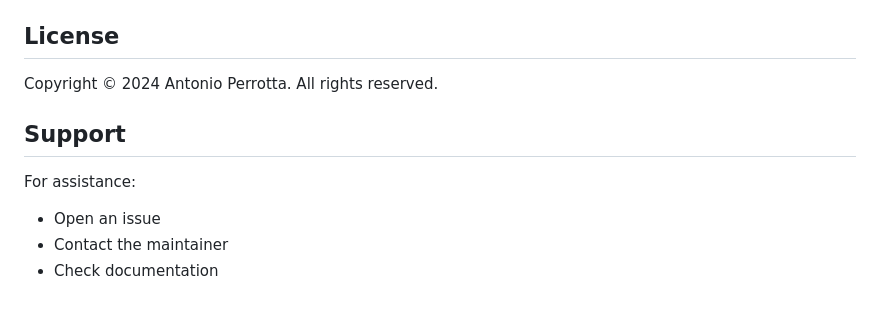
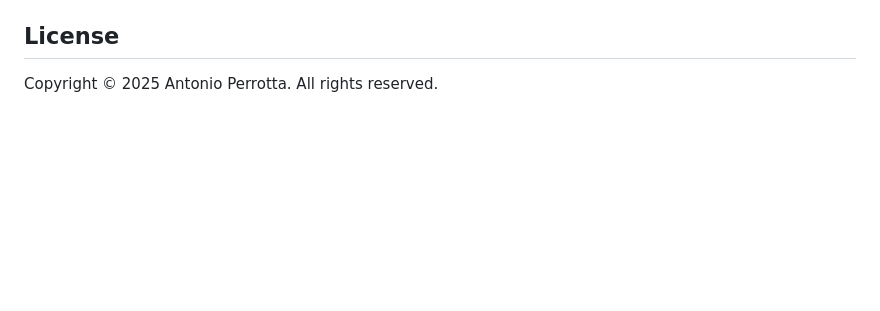
Before and after one commit to Anto1799/CounterApp, a Markdown page: readme.md, the part around the change printed below. Rendered like a GitHub page; blank space fills up the shorter version.

```diff
--- a/readme.md
+++ b/readme.md
@@ -140,11 +144,4 @@ We welcome:
 
 ## License
 
-Copyright © 2024 Antonio Perrotta. All rights reserved.
-
-## Support
-
-For assistance:
-- Open an issue
-- Contact the maintainer
-- Check documentation
+Copyright © 2025 Antonio Perrotta. All rights reserved.
```
Also changed, not shown: other parts of readme.md (+4 -0 lines).
